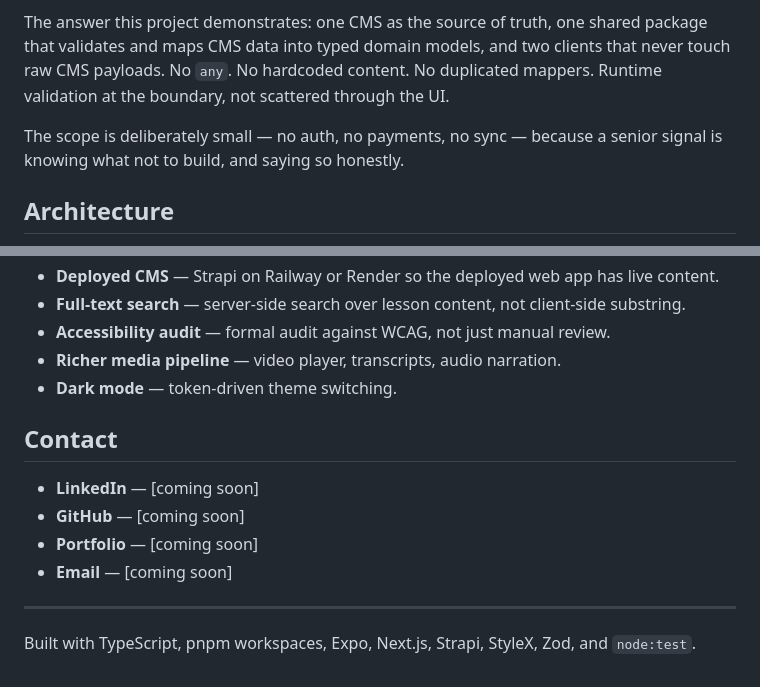
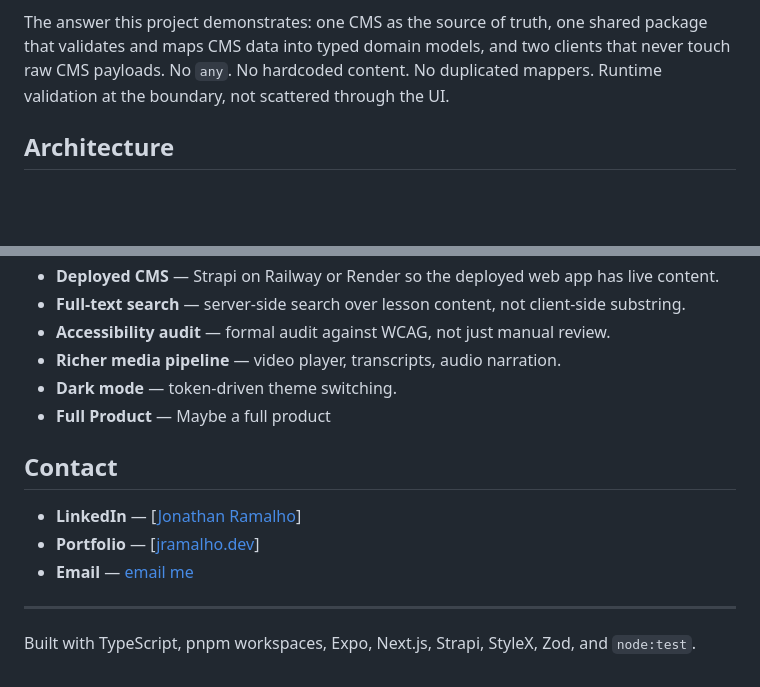
Before and after one commit to jramalho/pathway, a Markdown page: README.md, 2 parts joined by grey strips. GitHub-like rendering; blank space fills up the shorter version.

Commit message:
docs(readme): changes on readme

```diff
--- a/README.md
+++ b/README.md
@@ -31,8 +31,6 @@ The content is real and seeded — four learning paths (React Native Performance
 I built Pathway to show my approach to full-stack, cross-platform architecture without hiding behind a single framework. Most portfolio projects pick one surface (a mobile app, or a web app, or an API). Pathway picks all three and forces the hard question: how do you keep content, types, and rendering concerns honest when two very different clients consume the same data?
 
 The answer this project demonstrates: one CMS as the source of truth, one shared package that validates and maps CMS data into typed domain models, and two clients that never touch raw CMS payloads. No `any`. No hardcoded content. No duplicated mappers. Runtime validation at the boundary, not scattered through the UI.
-
-The scope is deliberately small — no auth, no payments, no sync — because a senior signal is knowing what not to build, and saying so honestly.
 
 ## Architecture
 
@@ -288,13 +286,14 @@ These are honest directions, not promises:
 - **Accessibility audit** — formal audit against WCAG, not just manual review.
 - **Richer media pipeline** — video player, transcripts, audio narration.
 - **Dark mode** — token-driven theme switching.
+- **Full Product** — Maybe a full product
+
 
 ## Contact
 
-- **LinkedIn** — [coming soon]
-- **GitHub** — [coming soon]
-- **Portfolio** — [coming soon]
-- **Email** — [coming soon]
+- **LinkedIn** — [[Jonathan Ramalho](https://www.linkedin.com/in/jonathanramalho)]
+- **Portfolio** — [[jramalho.dev](https://www.jramalho.dev/)]
+- **Email** — [email me](jonathan.oliveira.ramalho@gmail.com)
 
 ---
 
```
